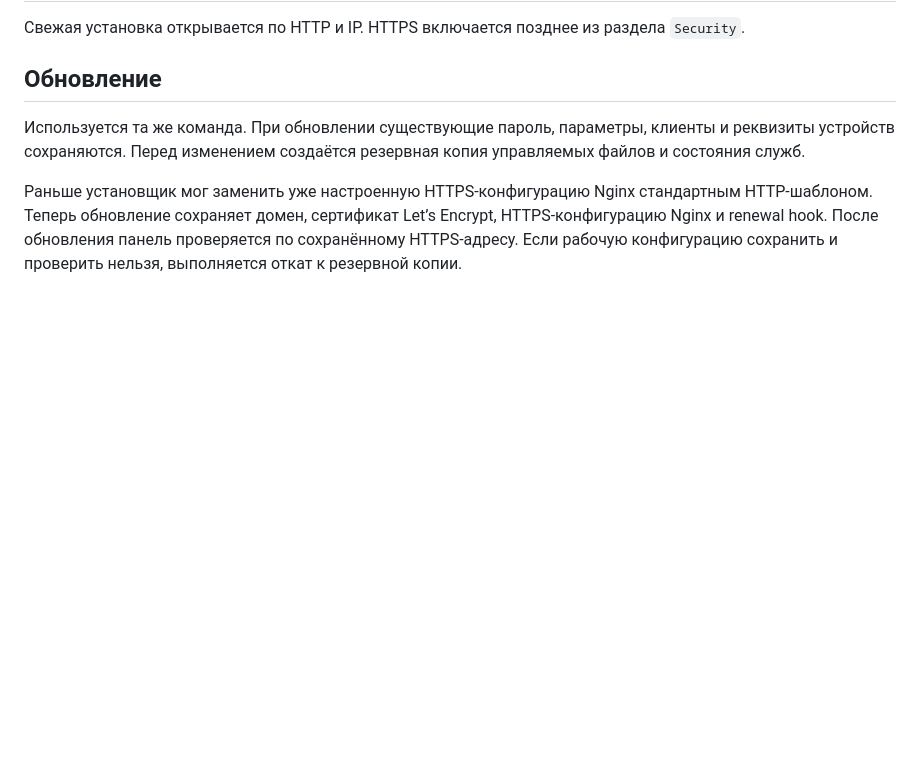
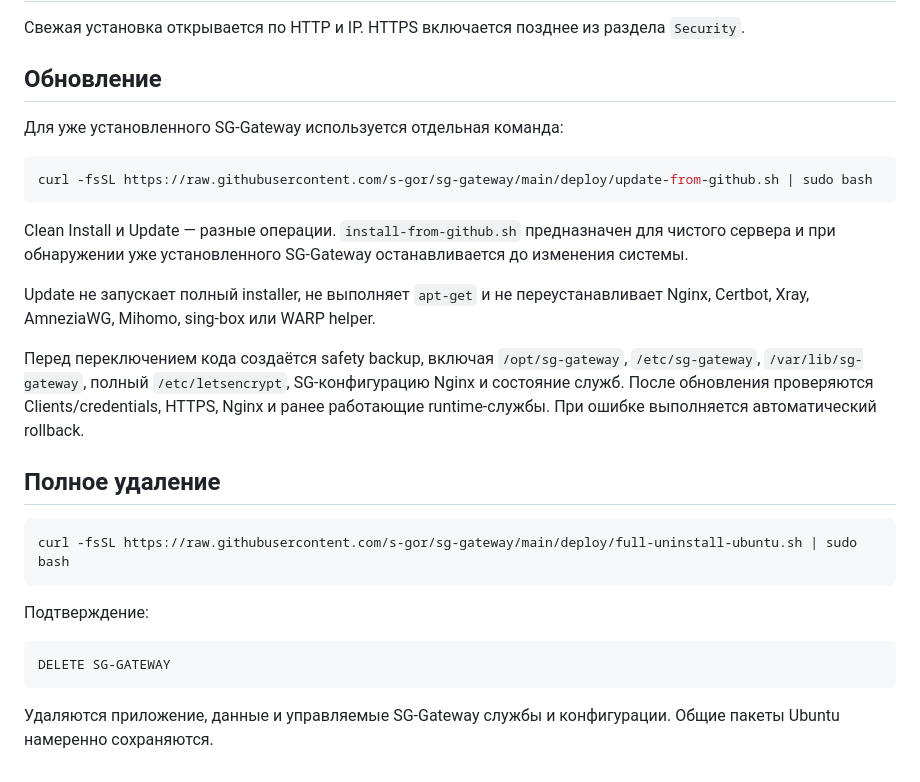
Before and after one commit to s-gor/sg-gateway, a Markdown page: docs/INSTALLATION.md, the part around the change. GitHub-like rendering; blank space fills up the shorter version.

````diff
--- a/docs/INSTALLATION.md
+++ b/docs/INSTALLATION.md
@@ -58,6 +58,28 @@ Bootstrap загружает текущий `main`, проверяет обяз
 
 ## Обновление
 
-Используется та же команда. При обновлении существующие пароль, параметры, клиенты и реквизиты устройств сохраняются. Перед изменением создаётся резервная копия управляемых файлов и состояния служб.
+Для уже установленного SG-Gateway используется отдельная команда:
 
-Раньше установщик мог заменить уже настроенную HTTPS-конфигурацию Nginx стандартным HTTP-шаблоном. Теперь обновление сохраняет домен, сертификат Let’s Encrypt, HTTPS-конфигурацию Nginx и renewal hook. После обновления панель проверяется по сохранённому HTTPS-адресу. Если рабочую конфигурацию сохранить и проверить нельзя, выполняется откат к резервной копии.
+```bash
+curl -fsSL https://raw.githubusercontent.com/s-gor/sg-gateway/main/deploy/update-from-github.sh | sudo bash
+```
+
+Clean Install и Update — разные операции. `install-from-github.sh` предназначен для чистого сервера и при обнаружении уже установленного SG-Gateway останавливается до изменения системы.
+
+Update не запускает полный installer, не выполняет `apt-get` и не переустанавливает Nginx, Certbot, Xray, AmneziaWG, Mihomo, sing-box или WARP helper.
+
+Перед переключением кода создаётся safety backup, включая `/opt/sg-gateway`, `/etc/sg-gateway`, `/var/lib/sg-gateway`, полный `/etc/letsencrypt`, SG-конфигурацию Nginx и состояние служб. После обновления проверяются Clients/credentials, HTTPS, Nginx и ранее работающие runtime-службы. При ошибке выполняется автоматический rollback.
+
+## Полное удаление
+
+```bash
+curl -fsSL https://raw.githubusercontent.com/s-gor/sg-gateway/main/deploy/full-uninstall-ubuntu.sh | sudo bash
+```
+
+Подтверждение:
+
+```text
+DELETE SG-GATEWAY
+```
+
+Удаляются приложение, данные и управляемые SG-Gateway службы и конфигурации. Общие пакеты Ubuntu намеренно сохраняются.
````
Also changed, not shown: CHANGELOG.md (+4 -0 lines), README.md (+47 -9 lines).
